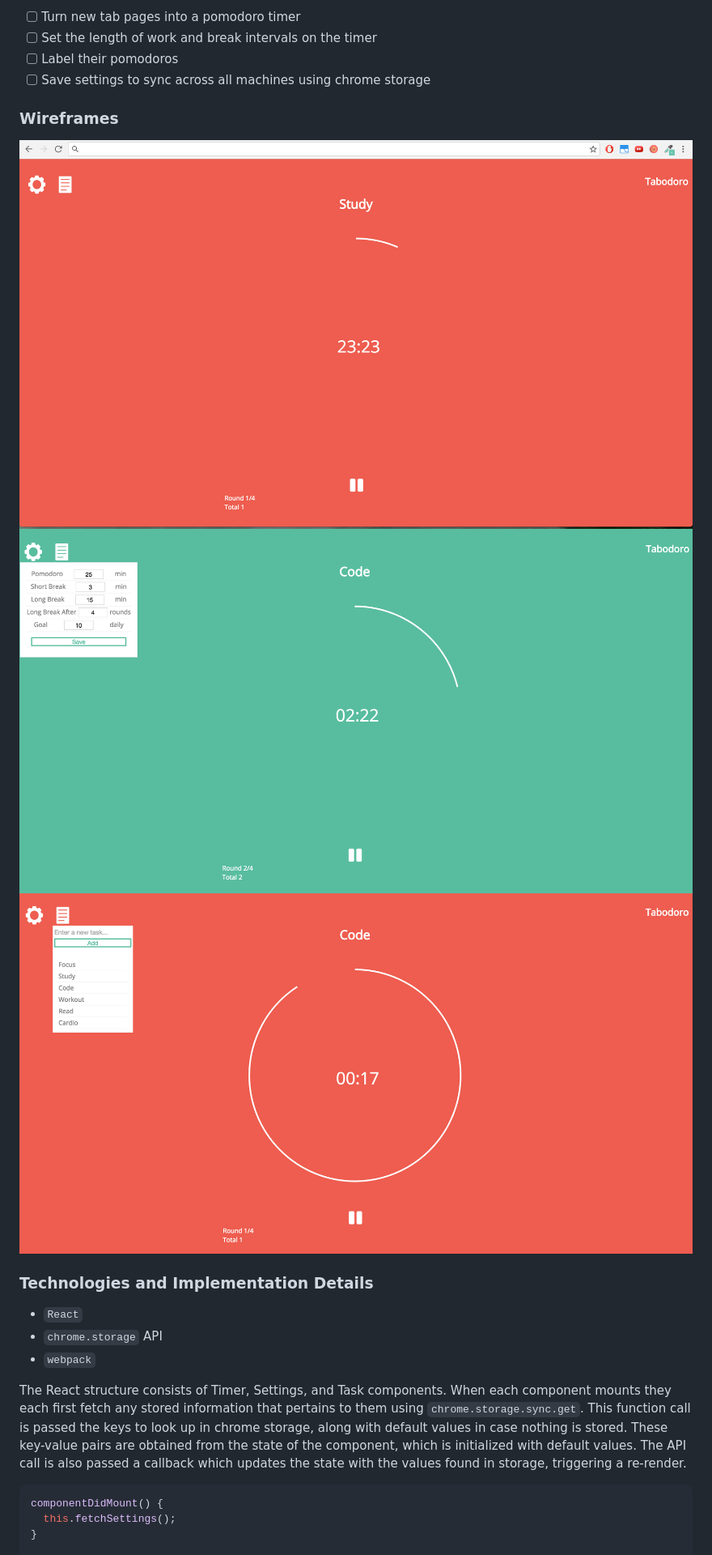
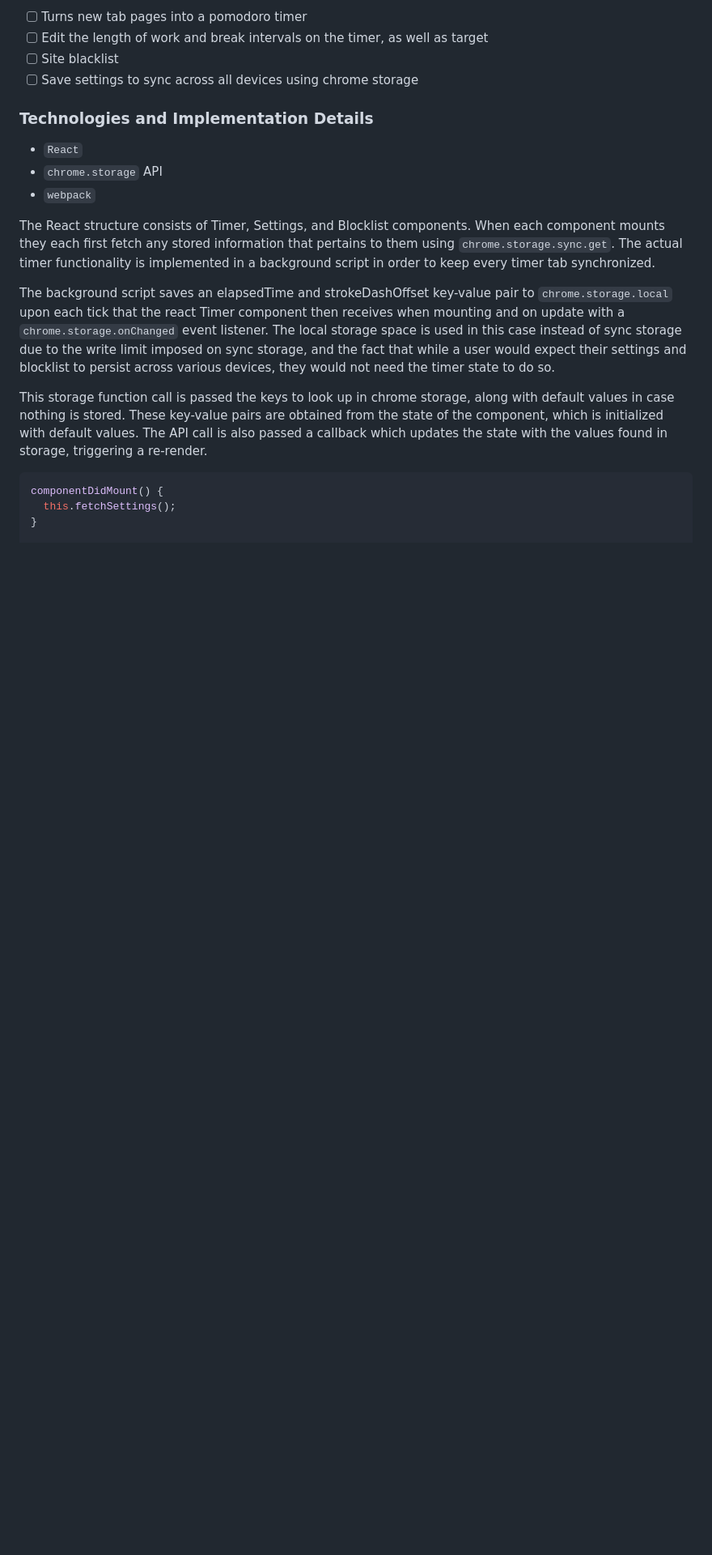
Before and after one commit to antrivera/tabodoro, a Markdown page: README.md, the part around the change printed below. Shown: that part at 81% size. GitHub-like rendering; blank space fills up the shorter version.

Commit message:
updated README and manifest

````diff
--- a/README.md
+++ b/README.md
@@ -10,14 +12,8 @@ Tabodoro is a Chrome extension that turns new tab pages into a pomodoro timer pa
 
-- [ ] Turn new tab pages into a pomodoro timer
-- [ ] Set the length of work and break intervals on the timer
-- [ ] Label their pomodoros
-- [ ] Save settings to sync across all machines using chrome storage
-
-### Wireframes
-
-![wireframes](wireframes/timer.png)
-![wireframes](wireframes/settings-break.png)
-![wireframes](wireframes/tasks.png)
+- [ ] Turns new tab pages into a pomodoro timer
+- [ ] Edit the length of work and break intervals on the timer, as well as target
+- [ ] Site blacklist
+- [ ] Save settings to sync across all devices using chrome storage
 
 ### Technologies and Implementation Details
 
@@ -25,7 +21,11 @@ Tabodoro is a Chrome extension that turns new tab pages into a pomodoro timer pa
 - `chrome.storage` API
 - `webpack`
 
-The React structure consists of Timer, Settings, and Task components. When each component mounts they each first fetch any stored information that pertains to them using `chrome.storage.sync.get`.  This function call is passed the keys to look up in chrome storage, along with default values in case nothing is stored.  These key-value pairs are obtained from the state of the component, which is initialized with default values.  The API call is also passed a callback which updates the state with the values found in storage, triggering a re-render.
+The React structure consists of Timer, Settings, and Blocklist components. When each component mounts they each first fetch any stored information that pertains to them using `chrome.storage.sync.get`.  The actual timer functionality is implemented in a background script in order to keep every timer tab synchronized.
+
+The background script saves an elapsedTime and strokeDashOffset key-value pair to `chrome.storage.local` upon each tick that the react Timer component then receives when mounting and on update with a `chrome.storage.onChanged` event listener.  The local storage space is used in this case instead of sync storage due to the write limit imposed on sync storage, and the fact that while a user would expect their settings and blocklist to persist across various devices, they would not need the timer state to do so.
+
+This storage function call is passed the keys to look up in chrome storage, along with default values in case nothing is stored.  These key-value pairs are obtained from the state of the component, which is initialized with default values.  The API call is also passed a callback which updates the state with the values found in storage, triggering a re-render.
 
 ```javascript
 componentDidMount() {
````
Also changed, not shown: other parts of README.md (+6 -5 lines), icon128.png (added), icon32.png (renamed from timer-icon.png), icon48.png (added), 3 other files.
